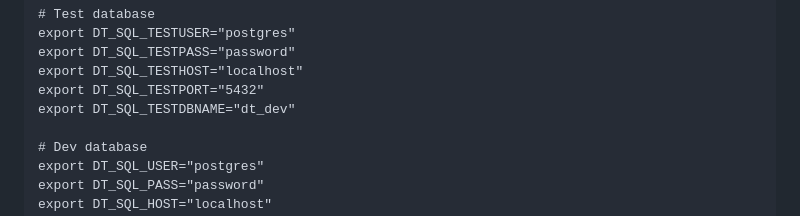
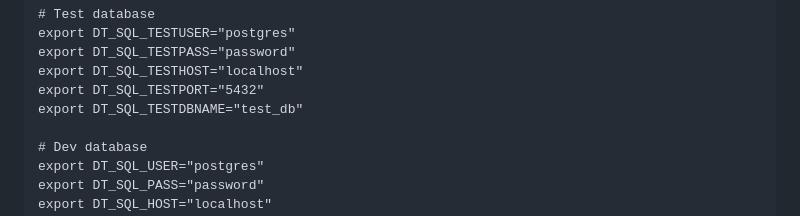
Before and after one commit to alan-turing-institute/DTBase, a Markdown page: DeveloperDocs.md, the part around the change. GitHub-like rendering.

Commit message:
change test dbname to test_db

```diff
--- a/DeveloperDocs.md
+++ b/DeveloperDocs.md
@@ -35,7 +35,7 @@ export DT_SQL_TESTUSER="postgres"
 export DT_SQL_TESTPASS="password"
 export DT_SQL_TESTHOST="localhost"
 export DT_SQL_TESTPORT="5432"
-export DT_SQL_TESTDBNAME="dt_dev"
+export DT_SQL_TESTDBNAME="test_db"
 
 # Dev database
 export DT_SQL_USER="postgres"
```
